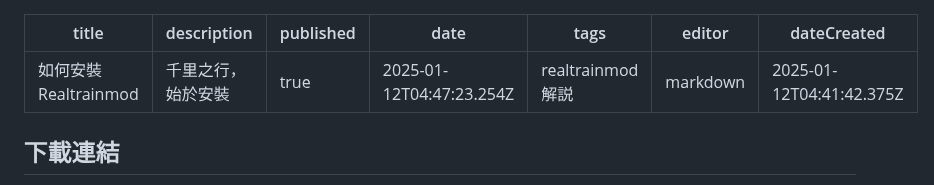
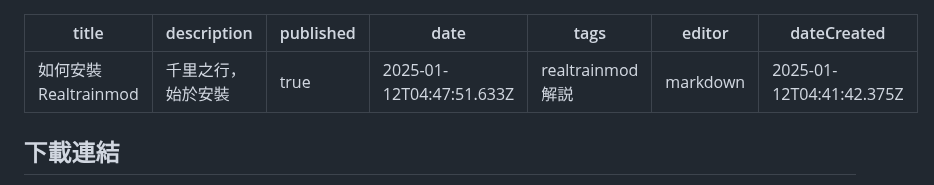
Before and after one commit to Builder256/RTM-Wiki, a Markdown page: zh-tw/new-page.md, the part around the change. Drawn GitHub-style.

Commit message:
docs: update new-page

```diff
--- a/zh-tw/new-page.md
+++ b/zh-tw/new-page.md
@@ -2,7 +2,7 @@
 title: 如何安裝Realtrainmod
 description: 千里之行，始於安裝
 published: true
-date: 2025-01-12T04:47:23.254Z
+date: 2025-01-12T04:47:51.633Z
 tags: realtrainmod解説
 editor: markdown
 dateCreated: 2025-01-12T04:41:42.375Z
```
